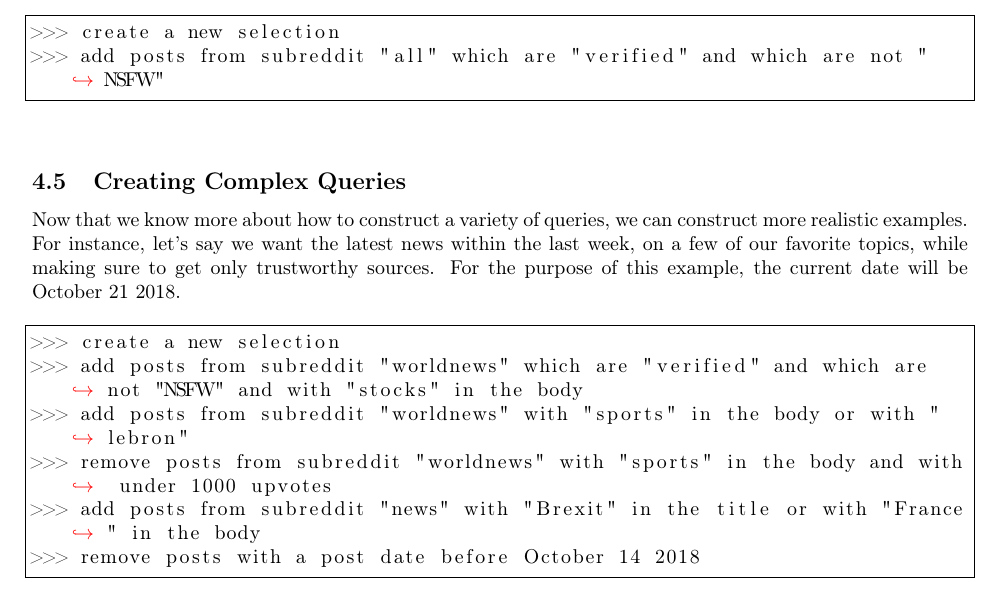
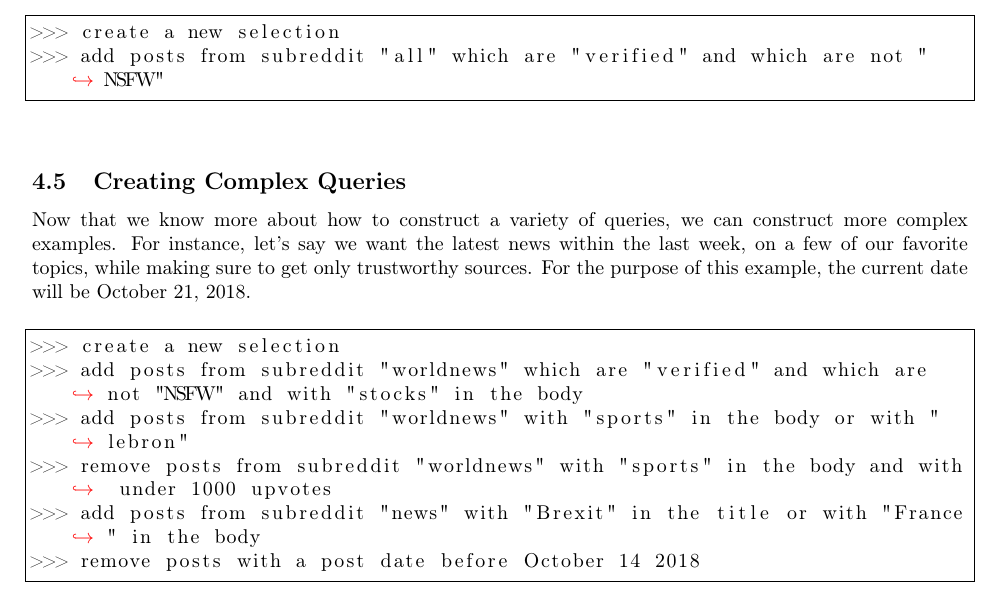
Before and after one commit to CSC792-SDSMT-DERP/DERP-Documentation, a LaTeX document (refrence_manual/src/refrence_manual.tex, which reads refrence_manual/src/qualifiers.tex): part of page 10 of 22, cut so that both start at the same text. Compiled offline with pdfLaTeX.

Commit message:
Updates from ShareLaTeX

```diff
--- a/refrence_manual/src/qualifiers.tex
+++ b/refrence_manual/src/qualifiers.tex
@@ -132,7 +132,7 @@
 
 \subsection{Creating Complex Queries}
 
-Now that we know more about how to construct a variety of queries, we can construct more realistic examples. For instance, let’s say we want the latest news within the last week, on a few of our favorite topics, while making sure to get only trustworthy sources. For the purpose of this example, the current date will be October 21 2018.
+Now that we know more about how to construct a variety of queries, we can construct more complex examples. For instance, let’s say we want the latest news within the last week, on a few of our favorite topics, while making sure to get only trustworthy sources. For the purpose of this example, the current date will be October 21, 2018.
 \newline\begin{minipage}{\linewidth}\begin{lstlisting}
 >>> create a new selection
 >>> add posts from subreddit "worldnews" which are "verified" and which are not "NSFW" and with "stocks" in the body
```
